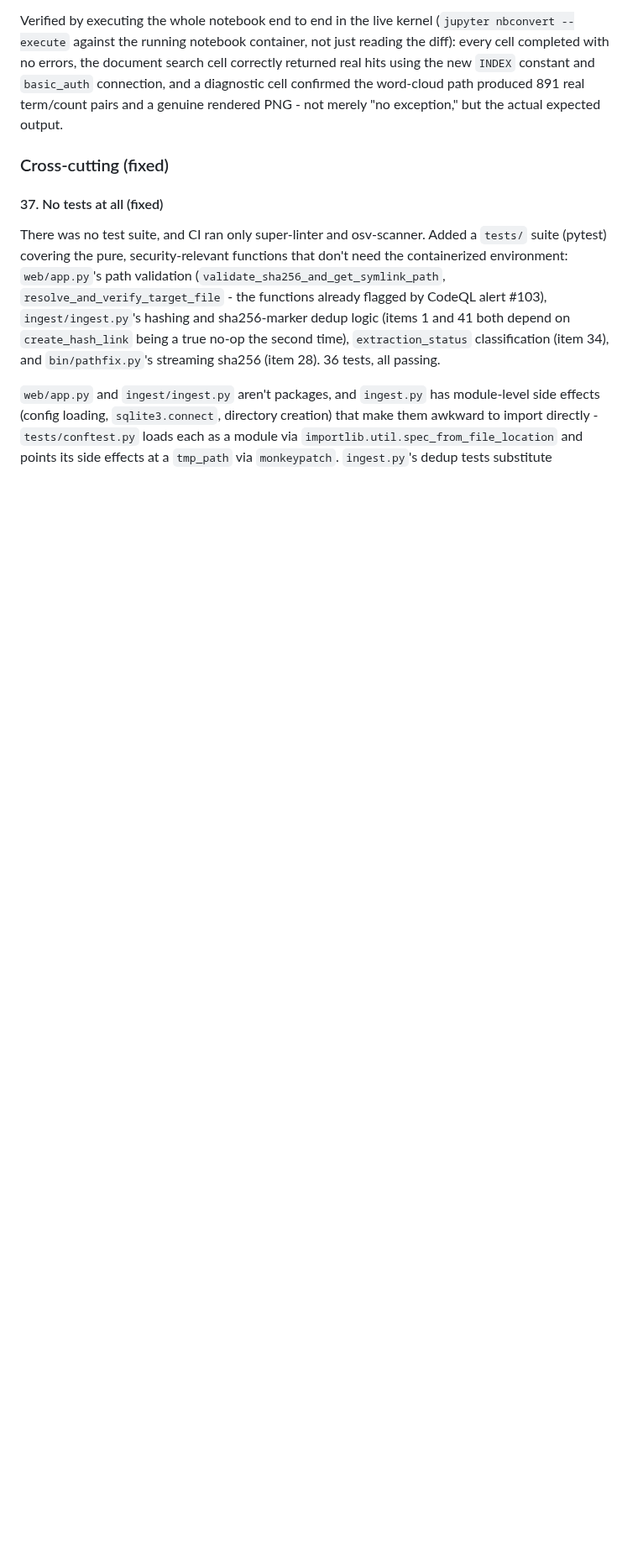
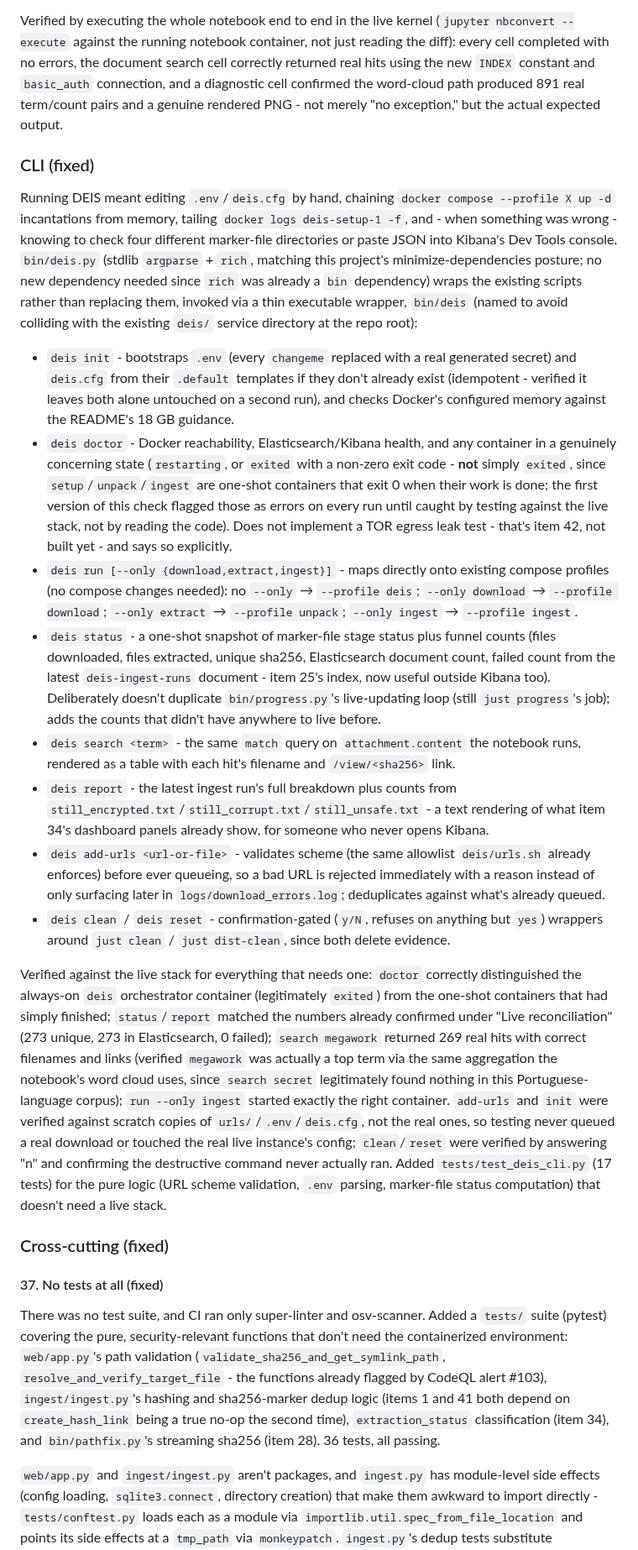
Before and after one commit to reuteras/DEIS, a Markdown page: docs/IMPROVEMENTS.md, the part around one of its changes. Shown at 84% size. GitHub-like rendering; blank space fills up the shorter version.

```diff
--- a/docs/IMPROVEMENTS.md
+++ b/docs/IMPROVEMENTS.md
@@ -688,6 +656,62 @@ new `INDEX` constant and `basic_auth` connection, and a diagnostic cell confirme
 word-cloud path produced 891 real term/count pairs and a genuine rendered PNG - not merely
 "no exception," but the actual expected output.
 
+### CLI (fixed)
+
+Running DEIS meant editing `.env`/`deis.cfg` by hand, chaining `docker compose --profile X up
+-d` incantations from memory, tailing `docker logs deis-setup-1 -f`, and - when something was
+wrong - knowing to check four different marker-file directories or paste JSON into Kibana's
+Dev Tools console. `bin/deis.py` (stdlib `argparse` + `rich`, matching this project's
+minimize-dependencies posture; no new dependency needed since `rich` was already a `bin`
+dependency) wraps the existing scripts rather than replacing them, invoked via a thin
+executable wrapper, `bin/deis` (named to avoid colliding with the existing `deis/` service
+directory at the repo root):
+
+- `deis init` - bootstraps `.env` (every `changeme` replaced with a real generated secret) and
+  `deis.cfg` from their `.default` templates if they don't already exist (idempotent -
+  verified it leaves both alone untouched on a second run), and checks Docker's configured
+  memory against the README's 18 GB guidance.
+- `deis doctor` - Docker reachability, Elasticsearch/Kibana health, and any container in a
+  genuinely concerning state (`restarting`, or `exited` with a non-zero exit code - **not**
+  simply `exited`, since `setup`/`unpack`/`ingest` are one-shot containers that exit 0 when
+  their work is done; the first version of this check flagged those as errors on every run
+  until caught by testing against the live stack, not by reading the code). Does not implement
+  a TOR egress leak test - that's item 42, not built yet - and says so explicitly.
+- `deis run [--only {download,extract,ingest}]` - maps directly onto existing compose
+  profiles (no compose changes needed): no `--only` → `--profile deis`; `--only download` →
+  `--profile download`; `--only extract` → `--profile unpack`; `--only ingest` →
+  `--profile ingest`.
+- `deis status` - a one-shot snapshot of marker-file stage status plus funnel counts (files
+  downloaded, files extracted, unique sha256, Elasticsearch document count, failed count from
+  the latest `deis-ingest-runs` document - item 25's index, now useful outside Kibana too).
+  Deliberately doesn't duplicate `bin/progress.py`'s live-updating loop (still `just
+  progress`'s job); adds the counts that didn't have anywhere to live before.
+- `deis search <term>` - the same `match` query on `attachment.content` the notebook runs,
+  rendered as a table with each hit's filename and `/view/<sha256>` link.
+- `deis report` - the latest ingest run's full breakdown plus counts from
+  `still_encrypted.txt`/`still_corrupt.txt`/`still_unsafe.txt` - a text rendering of what item
+  34's dashboard panels already show, for someone who never opens Kibana.
+- `deis add-urls <url-or-file>` - validates scheme (the same allowlist `deis/urls.sh` already
+  enforces) before ever queueing, so a bad URL is rejected immediately with a reason instead of
+  only surfacing later in `logs/download_errors.log`; deduplicates against what's already
+  queued.
+- `deis clean` / `deis reset` - confirmation-gated (`y/N`, refuses on anything but `yes`)
+  wrappers around `just clean` / `just dist-clean`, since both delete evidence.
+
+Verified against the live stack for everything that needs one: `doctor` correctly
+distinguished the always-on `deis` orchestrator container (legitimately `exited`) from the
+one-shot containers that had simply finished; `status`/`report` matched the numbers already
+confirmed under "Live reconciliation" (273 unique, 273 in Elasticsearch, 0 failed); `search
+megawork` returned 269 real hits with correct filenames and links (verified `megawork` was
+actually a top term via the same aggregation the notebook's word cloud uses, since `search
+secret` legitimately found nothing in this Portuguese-language corpus); `run --only ingest`
+started exactly the right container. `add-urls` and `init` were verified against scratch
+copies of `urls/`/`.env`/`deis.cfg`, not the real ones, so testing never queued a real
+download or touched the real live instance's config; `clean`/`reset` were verified by
+answering "n" and confirming the destructive command never actually ran. Added
+`tests/test_deis_cli.py` (17 tests) for the pure logic (URL scheme validation, `.env`
+parsing, marker-file status computation) that doesn't need a live stack.
+
 ### Cross-cutting (fixed)
 
 #### 37. No tests at all (fixed)
```
Also changed, not shown: other parts of docs/IMPROVEMENTS.md (+4 -36 lines).
